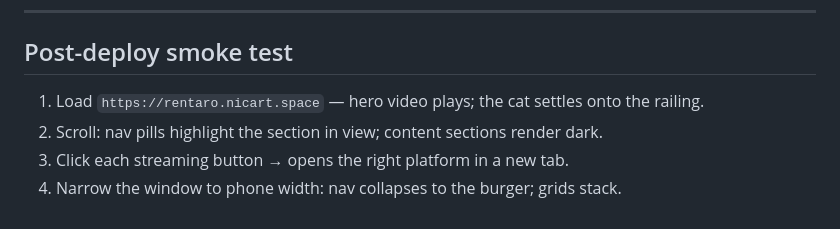
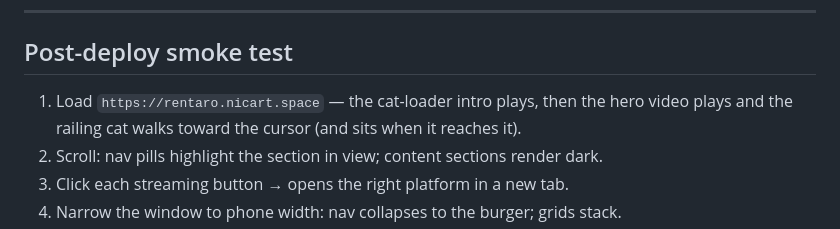
Before and after one commit to Nicartjay/Rentaro, a Markdown page: docs/DEPLOYMENT.md, the part around the change. Rendered like a GitHub page.

```diff
--- a/docs/DEPLOYMENT.md
+++ b/docs/DEPLOYMENT.md
@@ -95,7 +95,8 @@ editing the font `<link>` tags in `index.html` and the `--font-*` variables in
 
 ## Post-deploy smoke test
 
-1. Load `https://rentaro.nicart.space` — hero video plays; the cat settles onto the railing.
+1. Load `https://rentaro.nicart.space` — the cat-loader intro plays, then the hero video
+   plays and the railing cat walks toward the cursor (and sits when it reaches it).
 2. Scroll: nav pills highlight the section in view; content sections render dark.
 3. Click each streaming button → opens the right platform in a new tab.
 4. Narrow the window to phone width: nav collapses to the burger; grids stack.
```
Also changed, not shown: docs/CONTENT.md (+6 -5 lines).
